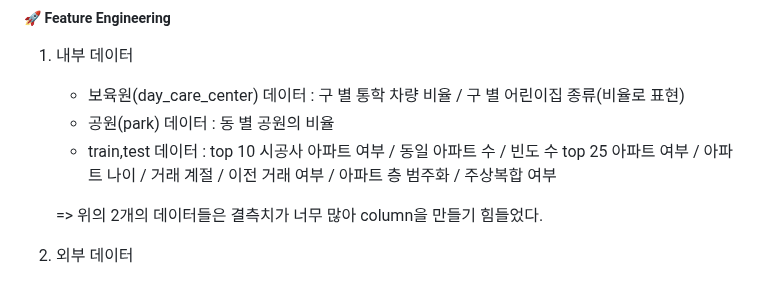
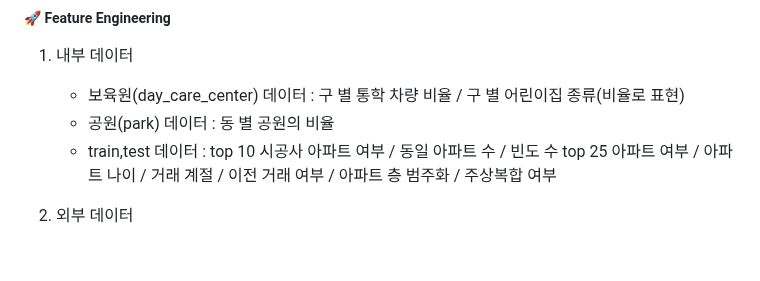
Before and after one commit to yunjaeekim/Contest, a Markdown page: Major/D&A ML Session Competition/README.md, the part around the change. Drawn GitHub-style; blank space fills up the shorter version.

```diff
--- a/Major/D&A ML Session Competition/README.md
+++ b/Major/D&A ML Session Competition/README.md
@@ -31,8 +31,6 @@
    - 공원(park) 데이터 : 동 별 공원의 비율
    - train,test 데이터 : top 10 시공사 아파트 여부 / 동일 아파트 수 / 빈도 수 top 25 아파트 여부 / 아파트 나이 / 거래 계절 / 이전 거래 여부 / 아파트 층 범주화 / 주상복합 여부
 
-   => 위의 2개의 데이터들은 결측치가 너무 많아 column을 만들기 힘들었다.
-
 2) 외부 데이터
    - 초중고 데이터 : 동 별 고등학교 수
    - 대출 금리 데이터 : 금리 변화율
```
